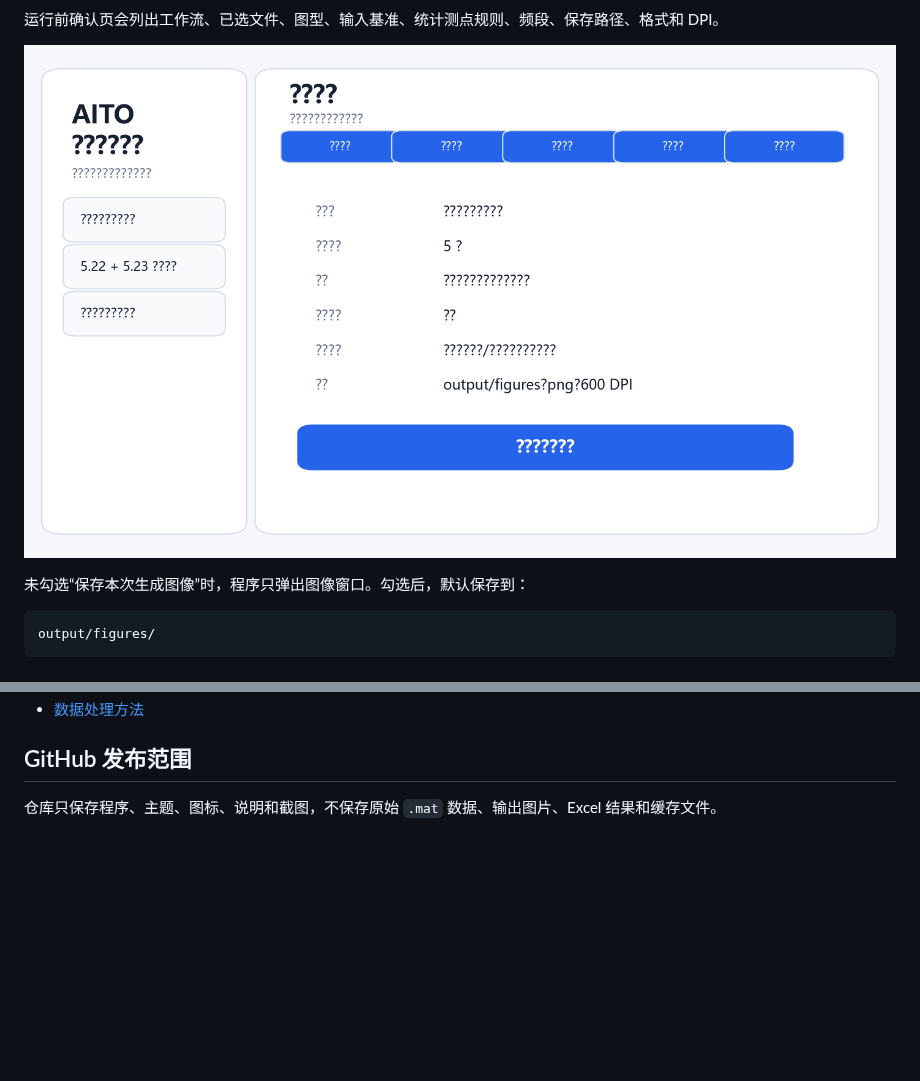
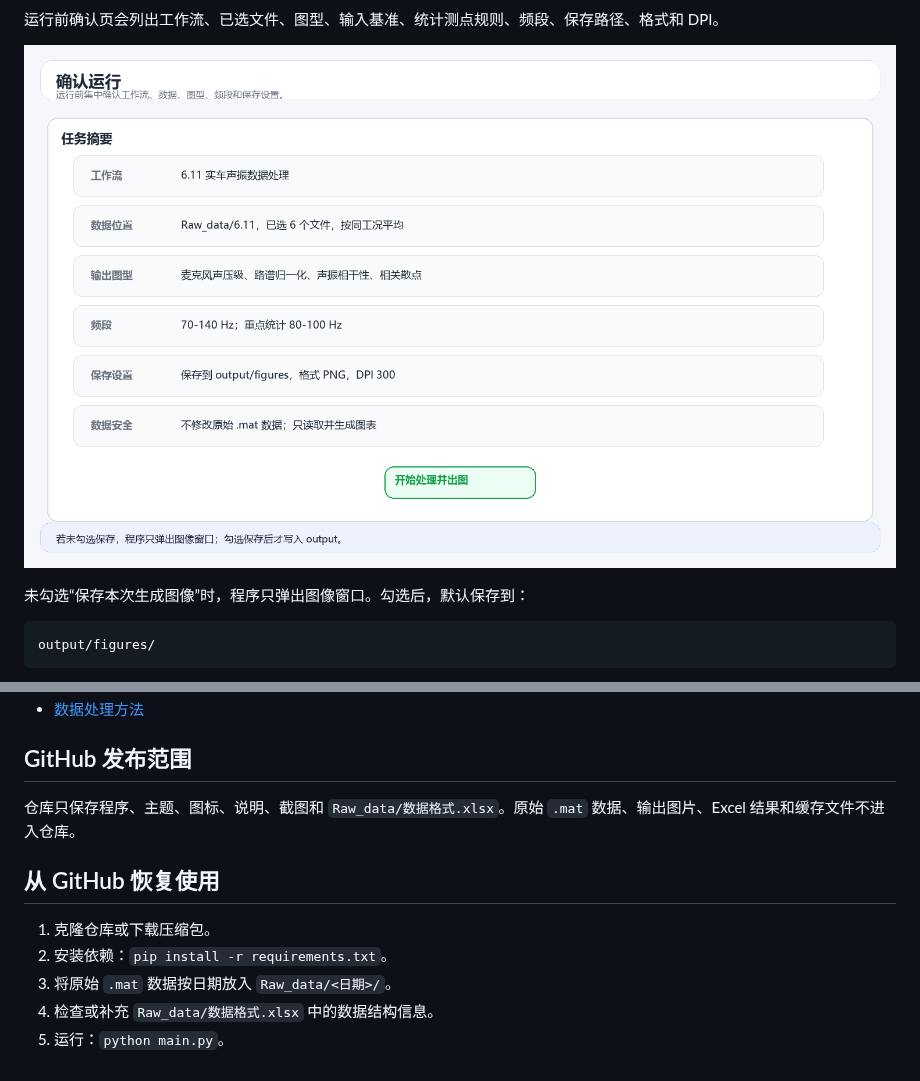
Before and after one commit to 2945500464-svg/Ponon-crystal_Subsystem-test, a Markdown page: README.md, 2 parts joined by grey strips. Rendered like a GitHub page; pictures changed too: docs/images/05_confirm.png; blank space fills up the shorter version.

```diff
--- a/README.md
+++ b/README.md
@@ -119,4 +131,12 @@ DR = [1 - 10^(ΔTL/10)] × 100%
 
 ## GitHub 发布范围
 
-仓库只保存程序、主题、图标、说明和截图，不保存原始 `.mat` 数据、输出图片、Excel 结果和缓存文件。
+仓库只保存程序、主题、图标、说明、截图和 `Raw_data/数据格式.xlsx`。原始 `.mat` 数据、输出图片、Excel 结果和缓存文件不进入仓库。
+
+## 从 GitHub 恢复使用
+
+1. 克隆仓库或下载压缩包。
+2. 安装依赖：`pip install -r requirements.txt`。
+3. 将原始 `.mat` 数据按日期放入 `Raw_data/<日期>/`。
+4. 检查或补充 `Raw_data/数据格式.xlsx` 中的数据结构信息。
+5. 运行：`python main.py`。
```
Also changed, not shown: other parts of README.md (+16 -4 lines), docs/GUI_USER_GUIDE.md (+3 -2 lines), docs/PROCESSING_METHODS.md (+17 -0 lines), docs/images/01_workflow_home.png, docs/images/02_vibration_data.png, docs/images/03_style.png, docs/images/04_microphone.png, 2 other files.
